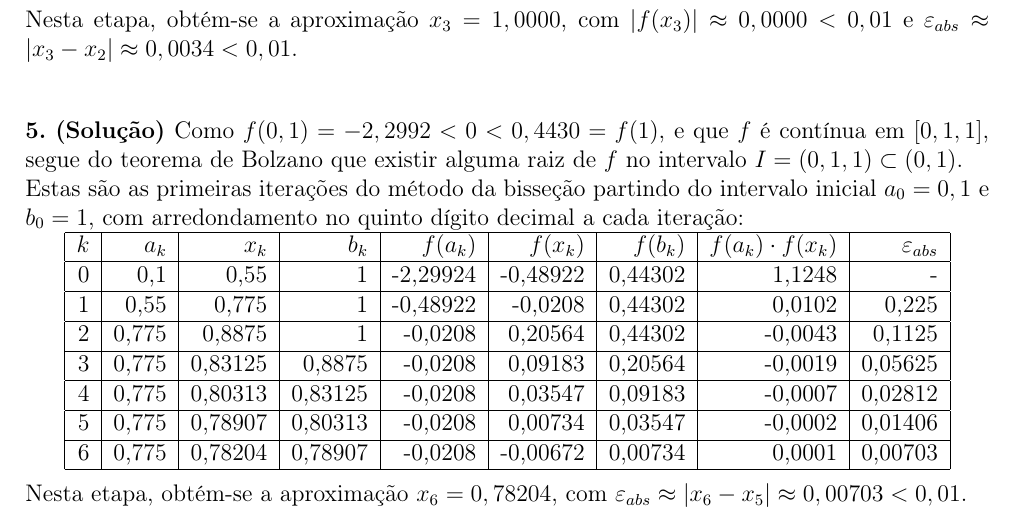
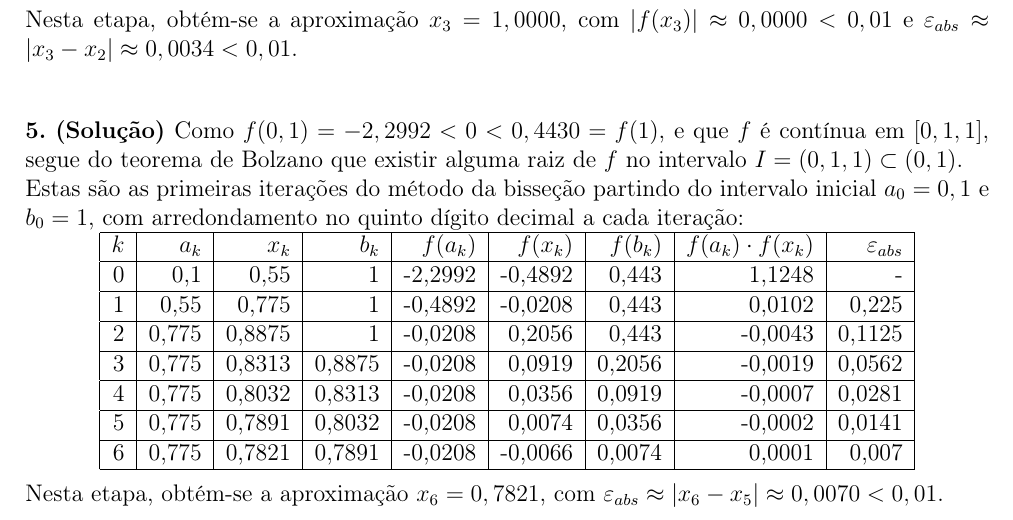
Before and after one commit to materiais/calculo-numerico, a LaTeX document (provas/2018-1/2018-1-prova-1-pro.tex): part of page 3 of 3, cut so that both start at the same text. Compiled offline with pdfLaTeX.

Commit message:
Correção do número de dígitos após a vírgula

```diff
--- a/provas/2018-1/2018-1-prova-1-pro.tex
+++ b/provas/2018-1/2018-1-prova-1-pro.tex
@@ -218,18 +218,17 @@ Estas são as primeiras iterações do método da bisseção partindo do interva
 \hline
 $k$ & $a_k$ & $x_k$ & $b_k$ & $f(a_k)$ & $f(x_k)$ & $f(b_k)$ & $f(a_k)\cdot f(x_k)$ & $\varepsilon_{abs}$ \\
 \hline
-0 & 0,1 & 0,55 & 1 & -2,29924 & -0,48922 & 0,44302 & 1,1248 & -\\\hline
-1 & 0,55 & 0,775 & 1 & -0,48922 & -0,0208 & 0,44302 & 0,0102 & 0,225\\\hline
-2 & 0,775 & 0,8875 & 1 & -0,0208 & 0,20564 & 0,44302 & -0,0043 & 0,1125\\\hline
-3 & 0,775 & 0,83125 & 0,8875 & -0,0208 & 0,09183 & 0,20564 & -0,0019 & 0,05625\\\hline
-4 & 0,775 & 0,80313 & 0,83125 & -0,0208 & 0,03547 & 0,09183 & -0,0007 & 0,02812\\\hline
-5 & 0,775 & 0,78907 & 0,80313 & -0,0208 & 0,00734 & 0,03547 & -0,0002 & 0,01406\\\hline
-6 & 0,775 & 0,78204 & 0,78907 & -0,0208 & -0,00672 & 0,00734 & 0,0001 & 0,00703\\\hline
+0 & 0,1 & 0,55 & 1 & -2,2992 & -0,4892 & 0,443 & 1,1248 & -\\\hline
+1 & 0,55 & 0,775 & 1 & -0,4892 & -0,0208 & 0,443 & 0,0102 & 0,225\\\hline
+2 & 0,775 & 0,8875 & 1 & -0,0208 & 0,2056 & 0,443 & -0,0043 & 0,1125\\\hline
+3 & 0,775 & 0,8313 & 0,8875 & -0,0208 & 0,0919 & 0,2056 & -0,0019 & 0,0562\\\hline
+4 & 0,775 & 0,8032 & 0,8313 & -0,0208 & 0,0356 & 0,0919 & -0,0007 & 0,0281\\\hline
+5 & 0,775 & 0,7891 & 0,8032 & -0,0208 & 0,0074 & 0,0356 & -0,0002 & 0,0141\\\hline
+6 & 0,775 & 0,7821 & 0,7891 & -0,0208 & -0,0066 & 0,0074 & 0,0001 & 0,007\\\hline
 \end{tabular}
 \end{center}
 \medskip
-Nesta etapa, obtém-se a aproximação $x_6 = 0,78204$, com $\varepsilon_{abs} \approx |x_6-x_5| \approx 0,00703 < 0,01$.
-
+Nesta etapa, obtém-se a aproximação $x_6 = 0,7821$, com $\varepsilon_{abs} \approx |x_6-x_5| \approx 0,0070 < 0,01$.
 \end{ExerciseList}
 
 \vspace{0.5cm}
```
